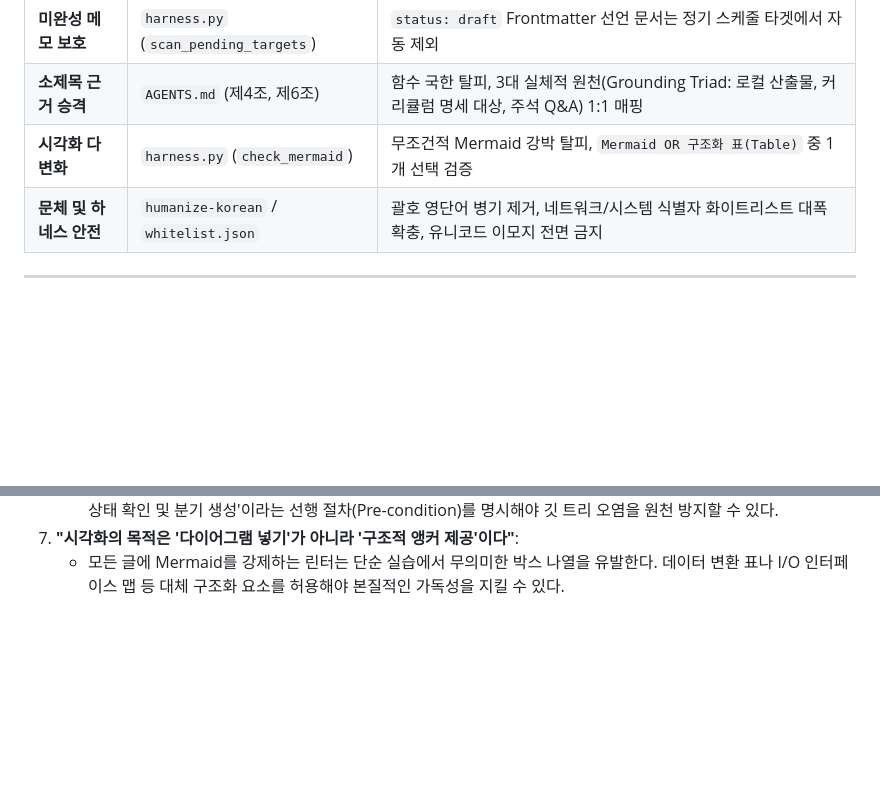
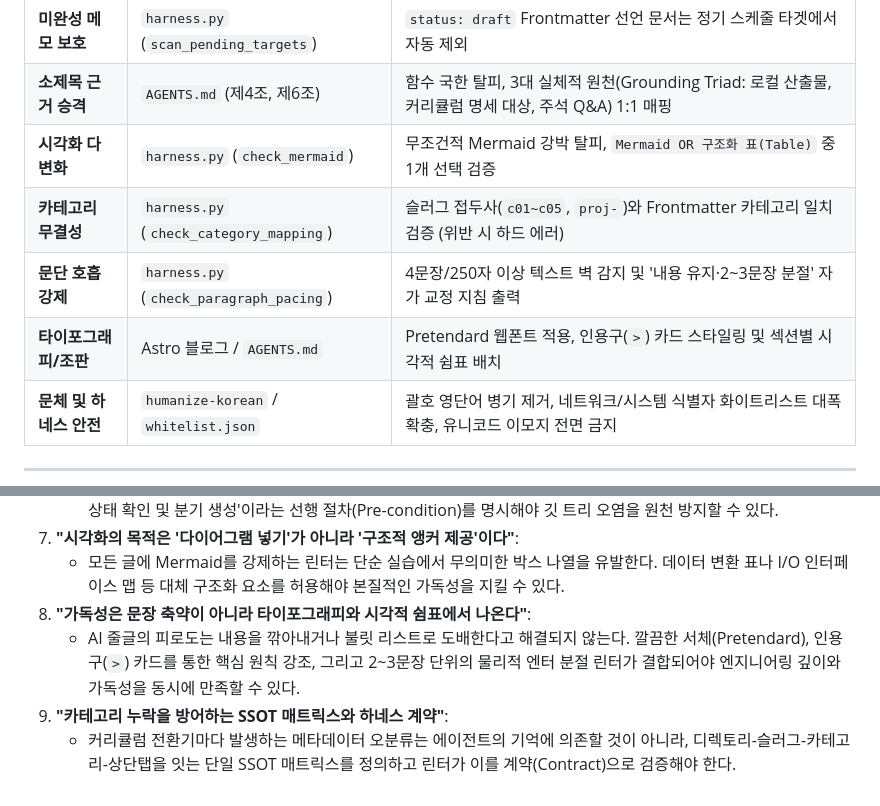
Before and after one commit to mmmphyun/security-agent-toolkit, a Markdown page: projects/devlog-agent-pipeline/05_governance_rules_and_humanizing_trials.md, 2 parts joined by grey strips. Drawn GitHub-style; blank space fills up the shorter version.

Commit message:
docs(devlog): 타이포그래피 개선, 카테고리 매트릭스 및 문단 호흡 린터 시행착오 기록 추가

```diff
--- a/projects/devlog-agent-pipeline/05_governance_rules_and_humanizing_trials.md
+++ b/projects/devlog-agent-pipeline/05_governance_rules_and_humanizing_trials.md
@@ -122,6 +154,9 @@ DevLog 자율 에이전트 파이프라인을 구축하고 실제 강의 실습
 | **미완성 메모 보호** | `harness.py` (`scan_pending_targets`) | `status: draft` Frontmatter 선언 문서는 정기 스케줄 타겟에서 자동 제외 |
 | **소제목 근거 승격** | `AGENTS.md` (제4조, 제6조) | 함수 국한 탈피, 3대 실체적 원천(Grounding Triad: 로컬 산출물, 커리큘럼 명세 대상, 주석 Q&A) 1:1 매핑 |
 | **시각화 다변화** | `harness.py` (`check_mermaid`) | 무조건적 Mermaid 강박 탈피, `Mermaid OR 구조화 표(Table)` 중 1개 선택 검증 |
+| **카테고리 무결성** | `harness.py` (`check_category_mapping`) | 슬러그 접두사(`c01~c05`, `proj-`)와 Frontmatter 카테고리 일치 검증 (위반 시 하드 에러) |
+| **문단 호흡 강제** | `harness.py` (`check_paragraph_pacing`) | 4문장/250자 이상 텍스트 벽 감지 및 '내용 유지·2~3문장 분절' 자가 교정 지침 출력 |
+| **타이포그래피/조판** | Astro 블로그 / `AGENTS.md` | Pretendard 웹폰트 적용, 인용구(`>`) 카드 스타일링 및 섹션별 시각적 쉼표 배치 |
 | **문체 및 하네스 안전** | `humanize-korean` / `whitelist.json` | 괄호 영단어 병기 제거, 네트워크/시스템 식별자 화이트리스트 대폭 확충, 유니코드 이모지 전면 금지 |
 
 ---
@@ -142,3 +177,7 @@ DevLog 자율 에이전트 파이프라인을 구축하고 실제 강의 실습
    - '머지된 브랜치 재사용 금지'라는 규칙 선언만으로는 에이전트의 쓰기 도구 호출 관성을 막을 수 없다. '파일 수정 직전 상태 확인 및 분기 생성'이라는 선행 절차(Pre-condition)를 명시해야 깃 트리 오염을 원천 방지할 수 있다.
 7. **"시각화의 목적은 '다이어그램 넣기'가 아니라 '구조적 앵커 제공'이다"**:
    - 모든 글에 Mermaid를 강제하는 린터는 단순 실습에서 무의미한 박스 나열을 유발한다. 데이터 변환 표나 I/O 인터페이스 맵 등 대체 구조화 요소를 허용해야 본질적인 가독성을 지킬 수 있다.
+8. **"가독성은 문장 축약이 아니라 타이포그래피와 시각적 쉼표에서 나온다"**:
+   - AI 줄글의 피로도는 내용을 깎아내거나 불릿 리스트로 도배한다고 해결되지 않는다. 깔끔한 서체(Pretendard), 인용구(`>`) 카드를 통한 핵심 원칙 강조, 그리고 2~3문장 단위의 물리적 엔터 분절 린터가 결합되어야 엔지니어링 깊이와 가독성을 동시에 만족할 수 있다.
+9. **"카테고리 누락을 방어하는 SSOT 매트릭스와 하네스 계약"**:
+   - 커리큘럼 전환기마다 발생하는 메타데이터 오분류는 에이전트의 기억에 의존할 것이 아니라, 디렉토리-슬러그-카테고리-상단탭을 잇는 단일 SSOT 매트릭스를 정의하고 린터가 이를 계약(Contract)으로 검증해야 한다.
```
Also changed, not shown: other parts of projects/devlog-agent-pipeline/05_governance_rules_and_humanizing_trials.md (+32 -0 lines).
